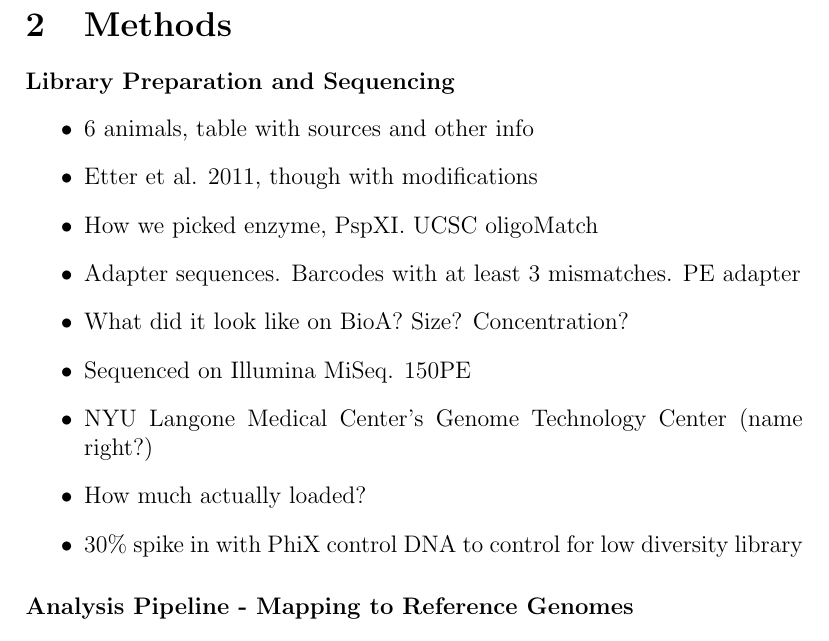
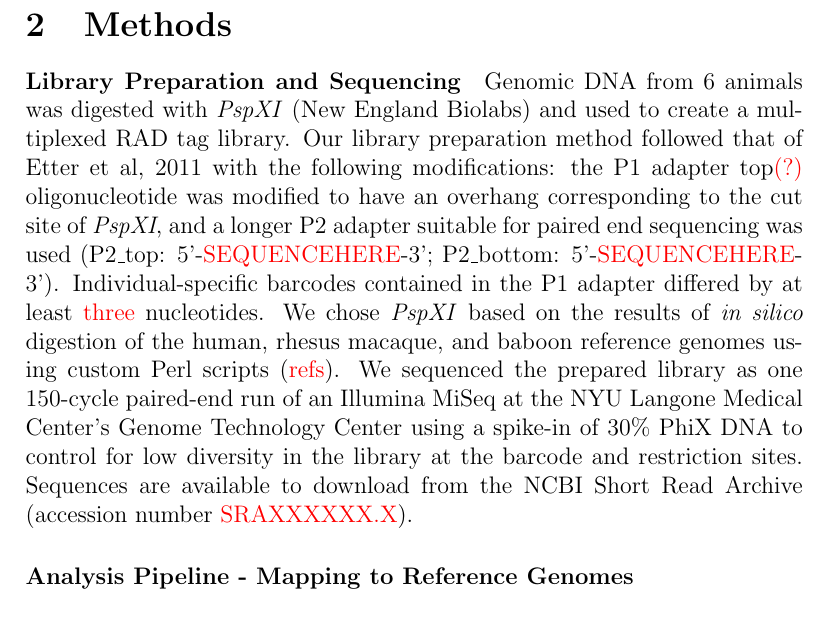
Before and after one commit to darencard/rad-seq-primate, a LaTeX paper (paper/paper.tex): part of page 2 of 4, cut so that both start at the same text. Compiled offline with pdfLaTeX.

Commit message:
Added library prep and sequencing to paper

```diff
--- a/paper/paper.tex
+++ b/paper/paper.tex
@@ -11,6 +11,8 @@
 \date{\today}
 
 \documentclass[12pt]{article}
+
+\usepackage{color}
 
 \begin{document}
 \maketitle
@@ -38,17 +40,20 @@
 \section{Methods}
 
 \paragraph{Library Preparation and Sequencing}
-\begin{itemize}
-	\item 6 animals, table with sources and other info
-	\item Etter et al. 2011, though with modifications
-	\item How we picked enzyme, PspXI. UCSC oligoMatch
-	\item Adapter sequences. Barcodes with at least 3 mismatches. PE adapter
-	\item What did it look like on BioA? Size? Concentration?
-	\item Sequenced on Illumina MiSeq. 150PE
-	\item NYU Langone Medical Center's Genome Technology Center (name right?)
-	\item How much actually loaded?
-	\item 30\% spike in with PhiX control DNA to control for low diversity library
-\end{itemize}
+
+	Genomic DNA from 6 animals was digested with \emph{PspXI} (New England Biolabs) and used to create a multiplexed RAD tag library. Our library preparation method followed that of Etter et al, 2011 with the following modifications: the P1 adapter top\textcolor{red}{(?)} oligonucleotide was modified to have an overhang corresponding to the cut site of \emph{PspXI}, and a longer P2 adapter suitable for paired end sequencing was used (P2\_top: 5'-\textcolor{red}{SEQUENCEHERE}-3'; P2\_bottom: 5'-\textcolor{red}{SEQUENCEHERE}-3'). Individual-specific barcodes contained in the P1 adapter differed by at least \textcolor{red}{three} nucleotides. We chose \emph{PspXI} based on the results of \emph{in silico} digestion of the human, rhesus macaque, and baboon reference genomes using custom Perl scripts (\textcolor{red}{refs}). We sequenced the prepared library as one 150-cycle paired-end run of an Illumina MiSeq at the NYU Langone Medical Center's Genome Technology Center using a spike-in of 30\% PhiX DNA to control for low diversity in the library at the barcode and restriction sites. Sequences are available to download from the NCBI Short Read Archive (accession number \textcolor{red}{SRAXXXXXX.X}).
+
+%\begin{itemize}
+	%\item 6 animals, table with sources and other info
+	%\item Etter et al. 2011, though with modifications
+	%\item How we picked enzyme, PspXI. UCSC oligoMatch
+	%\item Adapter sequences. Barcodes with at least 3 mismatches. PE adapter
+	%\item What did it look like on BioA? Size? Concentration?
+	%\item Sequenced on Illumina MiSeq. 150PE
+	%\item NYU Langone Medical Center's Genome Technology Center (name right?)
+	%\item How much actually loaded?
+	%\item 30\% spike in with PhiX control DNA to control for low diversity library
+%\end{itemize}
 
 \paragraph{Analysis Pipeline - Mapping to Reference Genomes}
 \begin{itemize}
```
Also changed, not shown: paper/paper.pdf, 2 other files.
